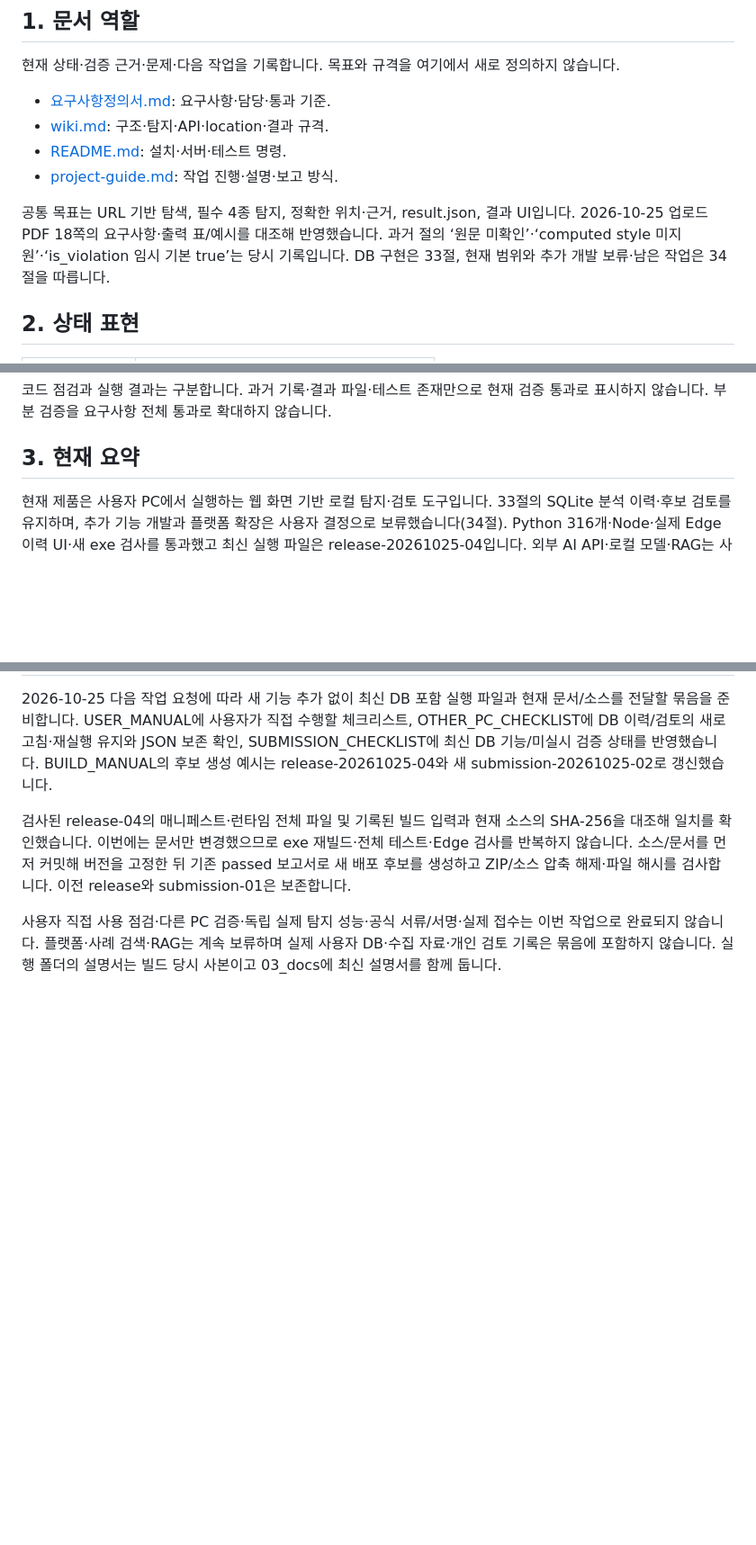
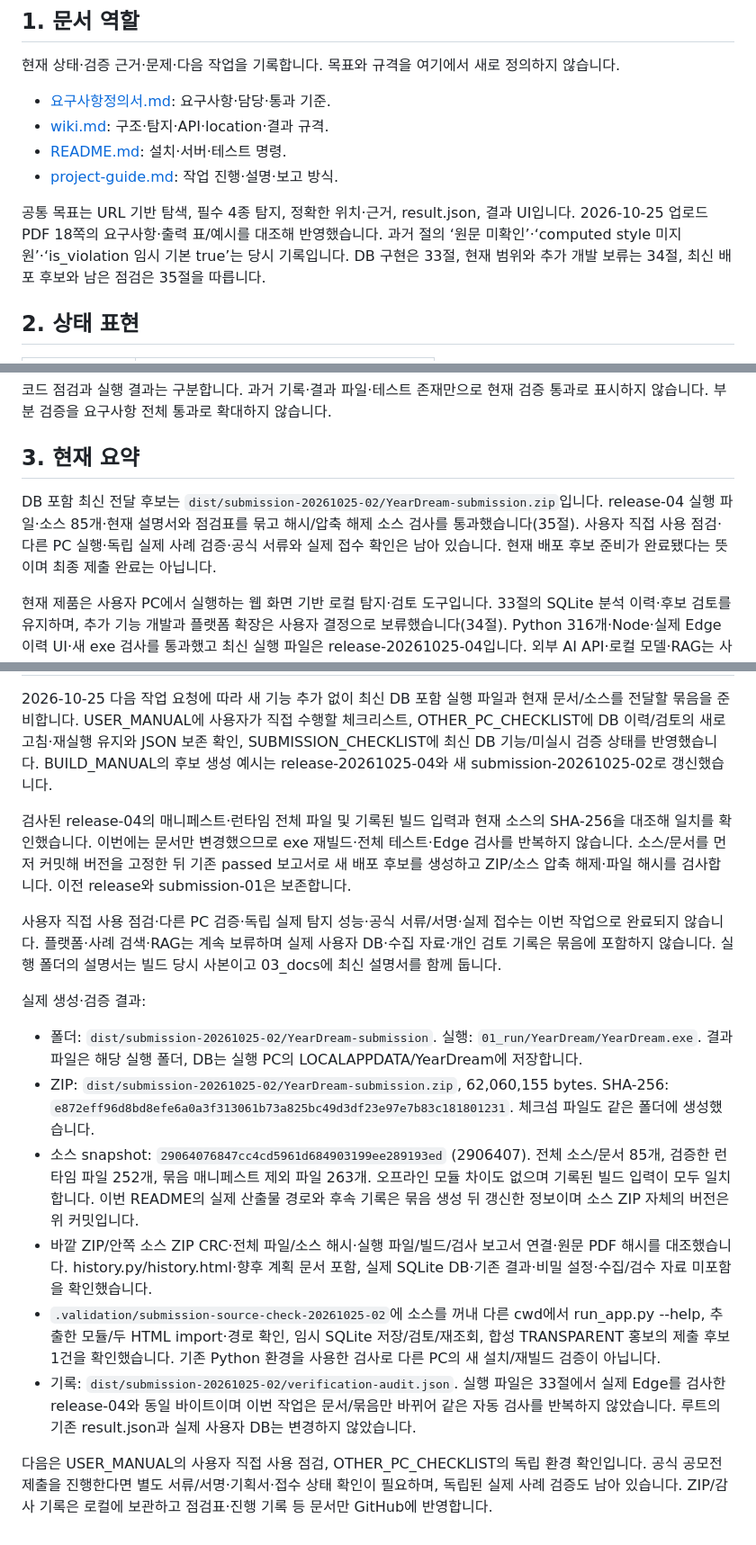
Before and after one commit to dhwjdgh1122/yeardream-project, a Markdown page: project.md, 3 parts joined by grey strips. Shown at 90% size. Drawn GitHub-style; blank space fills up the shorter version.

Commit message:
docs: record verified history-enabled distribution candidate

```diff
--- a/project.md
+++ b/project.md
@@ -11,7 +11,7 @@
 - [README.md](README.md): 설치·서버·테스트 명령.
 - [project-guide.md](project-guide.md): 작업 진행·설명·보고 방식.
 
-공통 목표는 URL 기반 탐색, 필수 4종 탐지, 정확한 위치·근거, result.json, 결과 UI입니다. 2026-10-25 업로드 PDF 18쪽의 요구사항·출력 표/예시를 대조해 반영했습니다. 과거 절의 ‘원문 미확인’·‘computed style 미지원’·‘is_violation 임시 기본 true’는 당시 기록입니다. DB 구현은 33절, 현재 범위와 추가 개발 보류·남은 작업은 34절을 따릅니다.
+공통 목표는 URL 기반 탐색, 필수 4종 탐지, 정확한 위치·근거, result.json, 결과 UI입니다. 2026-10-25 업로드 PDF 18쪽의 요구사항·출력 표/예시를 대조해 반영했습니다. 과거 절의 ‘원문 미확인’·‘computed style 미지원’·‘is_violation 임시 기본 true’는 당시 기록입니다. DB 구현은 33절, 현재 범위와 추가 개발 보류는 34절, 최신 배포 후보와 남은 점검은 35절을 따릅니다.
 
 ## 2. 상태 표현
 
@@ -25,6 +25,8 @@
 코드 점검과 실행 결과는 구분합니다. 과거 기록·결과 파일·테스트 존재만으로 현재 검증 통과로 표시하지 않습니다. 부분 검증을 요구사항 전체 통과로 확대하지 않습니다.
 
 ## 3. 현재 요약
+
+DB 포함 최신 전달 후보는 `dist/submission-20261025-02/YearDream-submission.zip`입니다. release-04 실행 파일·소스 85개·현재 설명서와 점검표를 묶고 해시/압축 해제 소스 검사를 통과했습니다(35절). 사용자 직접 사용 점검·다른 PC 실행·독립 실제 사례 검증·공식 서류와 실제 접수 확인은 남아 있습니다. 현재 배포 후보 준비가 완료됐다는 뜻이며 최종 제출 완료는 아닙니다.
 
 현재 제품은 사용자 PC에서 실행하는 웹 화면 기반 로컬 탐지·검토 도구입니다. 33절의 SQLite 분석 이력·후보 검토를 유지하며, 추가 기능 개발과 플랫폼 확장은 사용자 결정으로 보류했습니다(34절). Python 316개·Node·실제 Edge 이력 UI·새 exe 검사를 통과했고 최신 실행 파일은 release-20261025-04입니다. 외부 AI API·로컬 모델·RAG는 사용하지 않습니다. 다음은 사용자 직접 점검·다른 PC·실제 사례 검증과 최종 배포 준비입니다. 아래는 32절 당시의 공모전 제출 후보 검증 요약이며 기존 ZIP은 보존합니다.
 
@@ -737,3 +739,14 @@ README·wiki·[검증 기록](docs/VALIDATION.md)·현재 요약을 갱신했습
 검사된 release-04의 매니페스트·런타임 전체 파일 및 기록된 빌드 입력과 현재 소스의 SHA-256을 대조해 일치를 확인했습니다. 이번에는 문서만 변경했으므로 exe 재빌드·전체 테스트·Edge 검사를 반복하지 않습니다. 소스/문서를 먼저 커밋해 버전을 고정한 뒤 기존 passed 보고서로 새 배포 후보를 생성하고 ZIP/소스 압축 해제·파일 해시를 검사합니다. 이전 release와 submission-01은 보존합니다.
 
 사용자 직접 사용 점검·다른 PC 검증·독립 실제 탐지 성능·공식 서류/서명·실제 접수는 이번 작업으로 완료되지 않습니다. 플랫폼·사례 검색·RAG는 계속 보류하며 실제 사용자 DB·수집 자료·개인 검토 기록은 묶음에 포함하지 않습니다. 실행 폴더의 설명서는 빌드 당시 사본이고 03_docs에 최신 설명서를 함께 둡니다.
+
+실제 생성·검증 결과:
+
+- 폴더: `dist/submission-20261025-02/YearDream-submission`. 실행: `01_run/YearDream/YearDream.exe`. 결과 파일은 해당 실행 폴더, DB는 실행 PC의 LOCALAPPDATA/YearDream에 저장합니다.
+- ZIP: `dist/submission-20261025-02/YearDream-submission.zip`, 62,060,155 bytes. SHA-256: `e872eff96d8bd8efe6a0a3f313061b73a825bc49d3df23e97e7b83c181801231`. 체크섬 파일도 같은 폴더에 생성했습니다.
+- 소스 snapshot: `29064076847cc4cd5961d684903199ee289193ed` (2906407). 전체 소스/문서 85개, 검증한 런타임 파일 252개, 묶음 매니페스트 제외 파일 263개. 오프라인 모듈 차이도 없으며 기록된 빌드 입력이 모두 일치합니다. 이번 README의 실제 산출물 경로와 후속 기록은 묶음 생성 뒤 갱신한 정보이며 소스 ZIP 자체의 버전은 위 커밋입니다.
+- 바깥 ZIP/안쪽 소스 ZIP CRC·전체 파일/소스 해시·실행 파일/빌드/검사 보고서 연결·원문 PDF 해시를 대조했습니다. history.py/history.html·향후 계획 문서 포함, 실제 SQLite DB·기존 결과·비밀 설정·수집/검수 자료 미포함을 확인했습니다.
+- `.validation/submission-source-check-20261025-02`에 소스를 꺼내 다른 cwd에서 run_app.py --help, 추출한 모듈/두 HTML import·경로 확인, 임시 SQLite 저장/검토/재조회, 합성 TRANSPARENT 홍보의 제출 후보 1건을 확인했습니다. 기존 Python 환경을 사용한 검사로 다른 PC의 새 설치/재빌드 검증이 아닙니다.
+- 기록: `dist/submission-20261025-02/verification-audit.json`. 실행 파일은 33절에서 실제 Edge를 검사한 release-04와 동일 바이트이며 이번 작업은 문서/묶음만 바뀌어 같은 자동 검사를 반복하지 않았습니다. 루트의 기존 result.json과 실제 사용자 DB는 변경하지 않았습니다.
+
+다음은 USER_MANUAL의 사용자 직접 사용 점검, OTHER_PC_CHECKLIST의 독립 환경 확인입니다. 공식 공모전 제출을 진행한다면 별도 서류/서명·기획서·접수 상태 확인이 필요하며, 독립된 실제 사례 검증도 남아 있습니다. ZIP/감사 기록은 로컬에 보관하고 점검표·진행 기록 등 문서만 GitHub에 반영합니다.
```
Also changed, not shown: README.md (+1 -1 lines).
